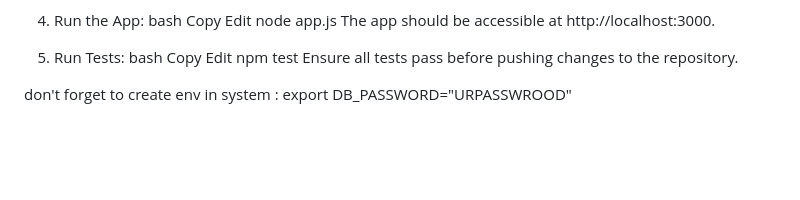
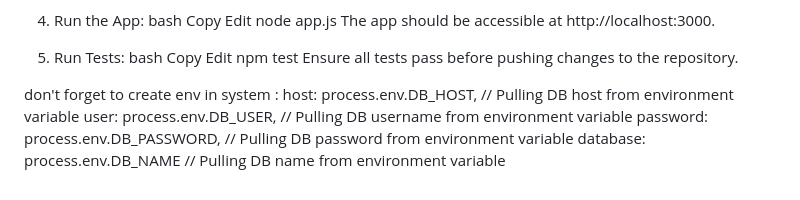
Before and after one commit to mrakbg/e2e, a Markdown page: README.md, the part around the change. Rendered like a GitHub page; blank space fills up the shorter version.

Commit message:
adding env for all

```diff
--- a/README.md
+++ b/README.md
@@ -141,4 +141,8 @@ Edit
 npm test
 Ensure all tests pass before pushing changes to the repository.
 
-don't forget to create env in system : export DB_PASSWORD="URPASSWROOD"
+don't forget to create env in system :
+host: process.env.DB_HOST,  // Pulling DB host from environment variable
+  user: process.env.DB_USER,  // Pulling DB username from environment variable
+  password: process.env.DB_PASSWORD,  // Pulling DB password from environment variable
+  database: process.env.DB_NAME  // Pulling DB name from environment variable
```
